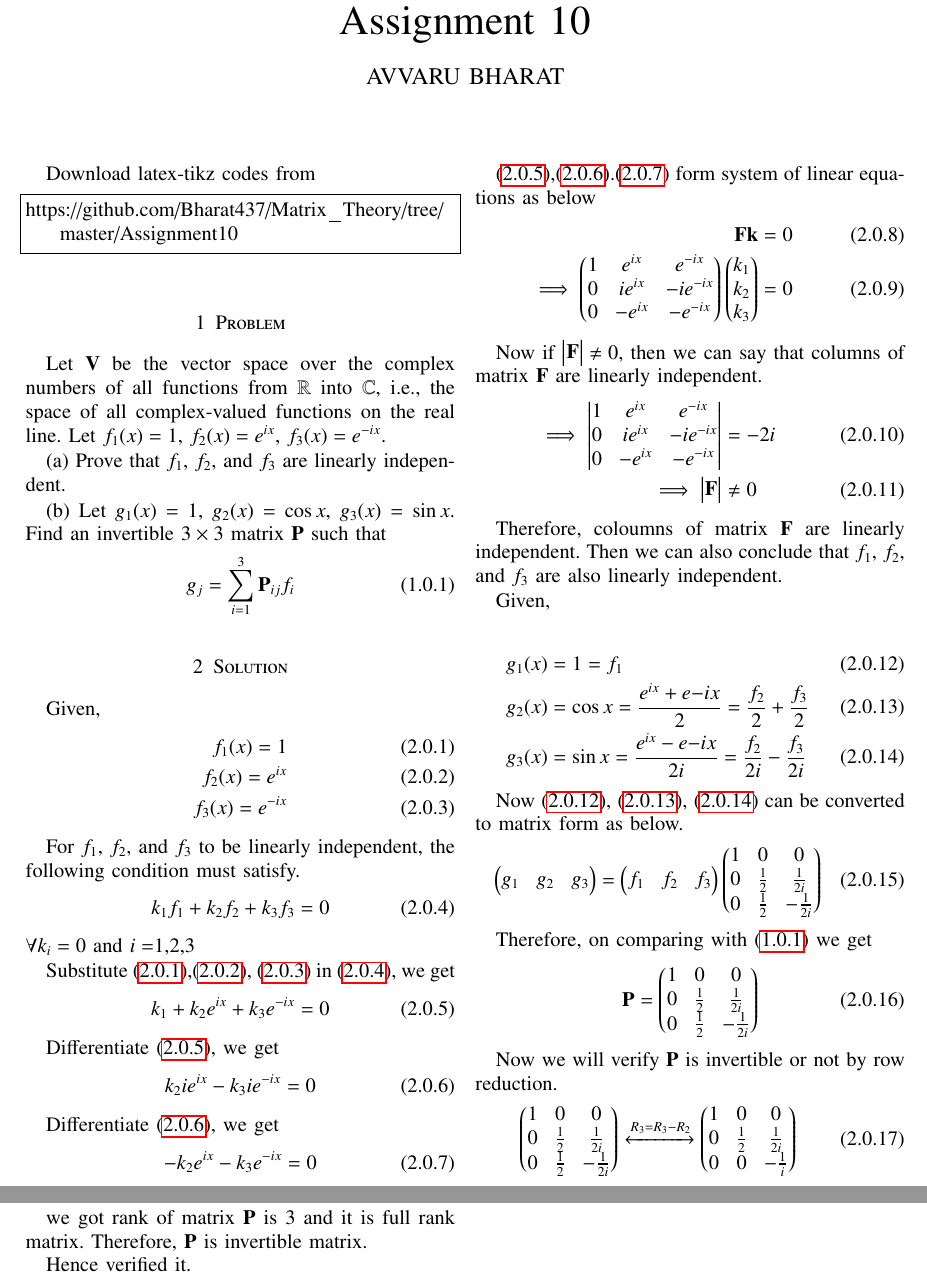
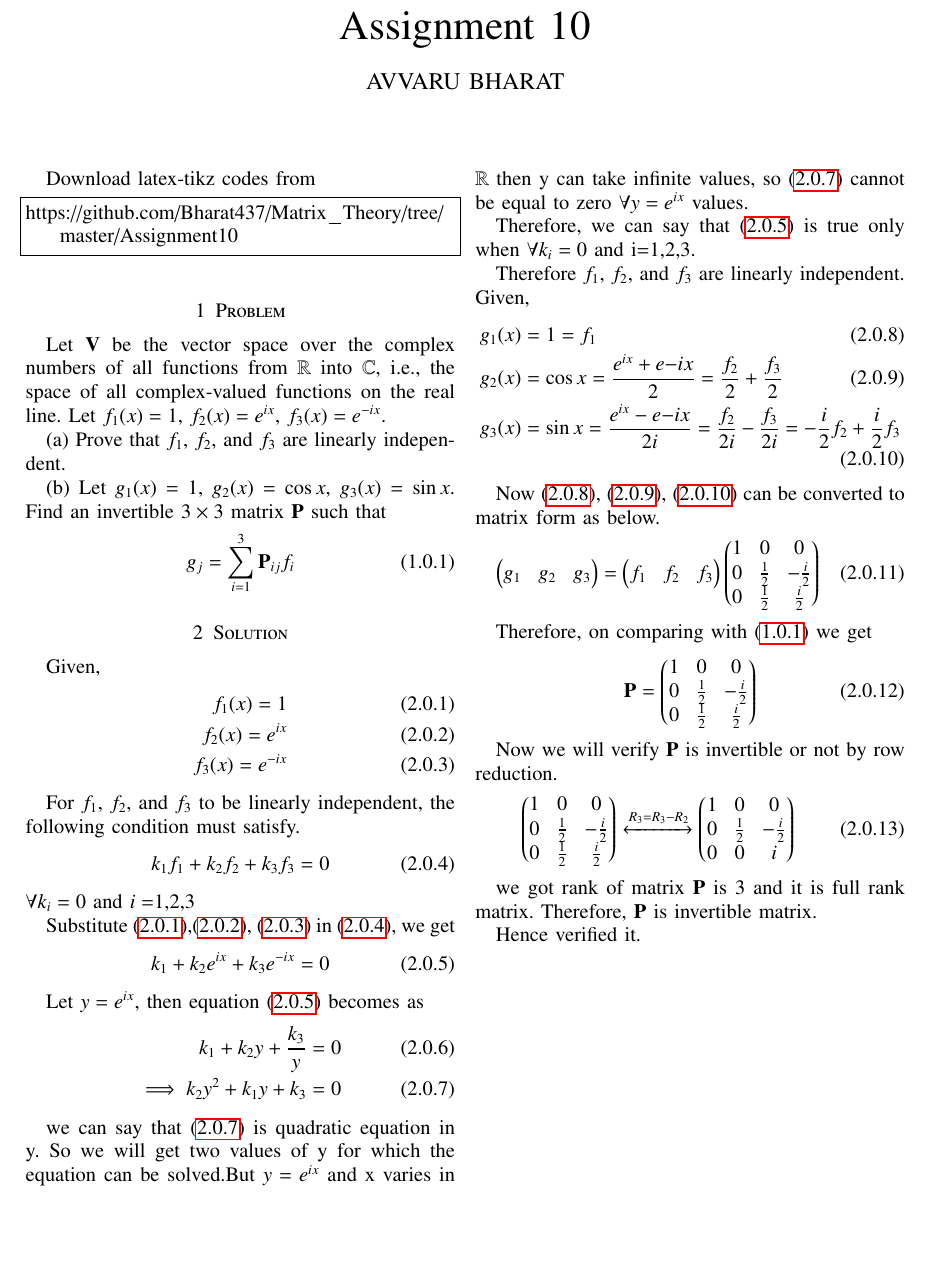
Before and after one commit to Bharat437/Matrix_Theory, a LaTeX problem sheet (Assignment10/Assignment_10.tex): two parts of pages 1 and 2 of 2 before the commit and part of the page after it, the two joined at a grey line, cut so that both start at the same text, the shorter picture padded with empty space. Compiled offline with pdfLaTeX.

Commit message:
Update Assignment_10.tex

```diff
--- a/Assignment10/Assignment_10.tex
+++ b/Assignment10/Assignment_10.tex
@@ -164,51 +164,38 @@ Substitute \eqref{f1},\eqref{f2}, \eqref{f3} in \eqref{indeq}, we get
     k_1+k_2e^{ix}+k_3e^{-ix}=0\label{indeq1}
 \end{align}
 
-Differentiate \eqref{indeq1}, we get
+Let $y=e^{ix}$, then equation \eqref{indeq1} becomes as
 \begin{align}
-    k_2ie^{ix}-k_3ie^{-ix}=0\label{indeq2}
+    k_1+k_2y+\frac{k_3}{y}=0\\
+    \implies k_2y^2+k_1y+k_3=0\label{quadeq}
 \end{align}
 
-Differentiate \eqref{indeq2}, we get
-\begin{align}
-    -k_2e^{ix}-k_3e^{-ix}=0\label{indeq3}
-\end{align}
+we can say that \eqref{quadeq} is quadratic equation in y. So we will get two values of y for which the equation can be solved.But $y=e^{ix}$ and x varies in $\mathbb{R}$ then y can take infinite values, so \eqref{quadeq} cannot be equal to zero $\forall y=e^{ix}$ values.
 
-\eqref{indeq1},\eqref{indeq2}.\eqref{indeq3} form system of linear equations as below
-\begin{align}
-    \vec{F}\vec{k}=0\\
-    \implies\myvec{1&e^{ix}&e^{-ix}\\0&ie^{ix}&-ie^{-ix}\\0&-e^{ix}&-e^{-ix}}\myvec{k_1\\k_2\\k_3}=0
-\end{align}
+Therefore, we can say that \eqref{indeq1} is true only when $\forall k_i=0$ and i=1,2,3.
 
-Now if $\mydet{\Vec{F}}\neq0$, then we can say that columns of matrix $\vec{F}$ are linearly independent.
-\begin{align}
-    \implies\mydet{1&e^{ix}&e^{-ix}\\0&ie^{ix}&-ie^{-ix}\\0&-e^{ix}&-e^{-ix}}&=-2i\\
-    \implies\mydet{\Vec{F}}&\neq0
-\end{align}
-
-Therefore, coloumns of matrix $\vec{F}$ are linearly independent. Then we can also conclude that $f_1$, $f_2$, and $f_3$ are also linearly independent.
-
+Therefore $f_1$, $f_2$, and $f_3$ are linearly independent.
+\\
 Given,
-
 \begin{align}
     g_1(x)&=1=f_1\label{g1}\\
     g_2(x)&=\cos{x}=\frac{e^{ix}+e{-ix}}{2}=\frac{f_2}{2}+\frac{f_3}{2}\label{g2}\\
-    g_3(x)&=\sin{x}=\frac{e^{ix}-e{-ix}}{2i}=\frac{f_2}{2i}-\frac{f_3}{2i}\label{g3}
+    g_3(x)&=\sin{x}=\frac{e^{ix}-e{-ix}}{2i}=\frac{f_2}{2i}-\frac{f_3}{2i}=-\frac{i}{2}f_2+\frac{i}{2}f_3\label{g3}
 \end{align}
 
 Now \eqref{g1}, \eqref{g2}, \eqref{g3} can be converted to matrix form as below.
 \begin{align}
-    \myvec{g_1&g_2&g_3}=\myvec{f_1&f_2&f_3}\myvec{1&0&0\\0&\frac{1}{2}&\frac{1}{2i}\\0&\frac{1}{2}&-\frac{1}{2i}}
+    \myvec{g_1&g_2&g_3}=\myvec{f_1&f_2&f_3}\myvec{1&0&0\\0&\frac{1}{2}&-\frac{i}{2}\\0&\frac{1}{2}&\frac{i}{2}}
 \end{align}
 
 Therefore, on comparing with \eqref{eq} we get
 \begin{align}
-    \vec{P}=\myvec{1&0&0\\0&\frac{1}{2}&\frac{1}{2i}\\0&\frac{1}{2}&-\frac{1}{2i}}
+    \vec{P}=\myvec{1&0&0\\0&\frac{1}{2}&-\frac{i}{2}\\0&\frac{1}{2}&\frac{i}{2}}
 \end{align}
 
 Now we will verify $\Vec{P}$ is invertible or not by row reduction.
 \begin{align}
-    \myvec{1&0&0\\0&\frac{1}{2}&\frac{1}{2i}\\0&\frac{1}{2}&-\frac{1}{2i}}\xleftrightarrow{R_3=R_3-R_2}\myvec{1&0&0\\0&\frac{1}{2}&\frac{1}{2i}\\0&0&-\frac{1}{i}}
+    \myvec{1&0&0\\0&\frac{1}{2}&-\frac{i}{2}\\0&\frac{1}{2}&\frac{i}{2}}\xleftrightarrow{R_3=R_3-R_2}\myvec{1&0&0\\0&\frac{1}{2}&-\frac{i}{2}\\0&0&i}
 \end{align}
 
 we got rank of matrix $\vec{P}$ is 3 and it is full rank matrix. Therefore, $\vec{P}$ is invertible matrix.
```
